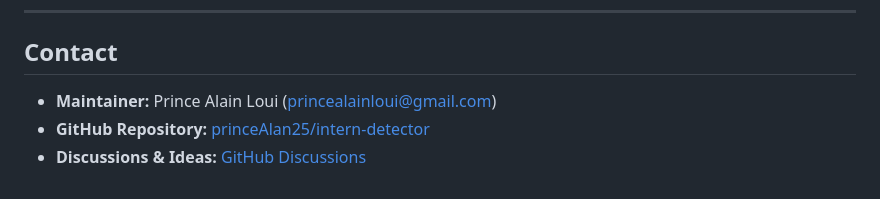
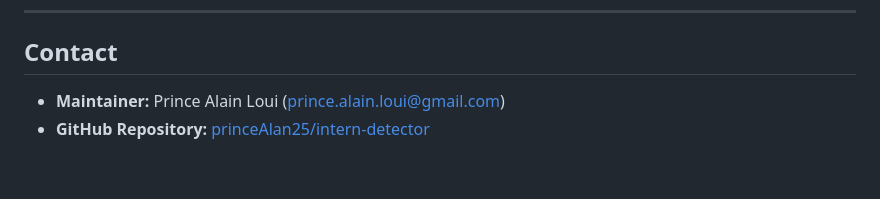
Before and after one commit to princeAlan25/intern-detector, a Markdown page: README.md, the part around the change. Rendered like a GitHub page.

Commit message:
Update maintainer email in README.md

```diff
--- a/README.md
+++ b/README.md
@@ -342,6 +342,5 @@ Distributed under the **MIT License**. See [LICENSE](LICENSE) for full details.
 
 ## Contact
 
-* **Maintainer:** Prince Alain Loui ([princealainloui@gmail.com](mailto:princealainloui@gmail.com))
+* **Maintainer:** Prince Alain Loui ([prince.alain.loui@gmail.com](mailto:prince.alain.loui@gmail.com))
 * **GitHub Repository:** [princeAlan25/intern-detector](https://github.com/princeAlan25/intern-detector)
-* **Discussions & Ideas:** [GitHub Discussions](https://github.com/princeAlan25/intern-detector/discussions)
```
